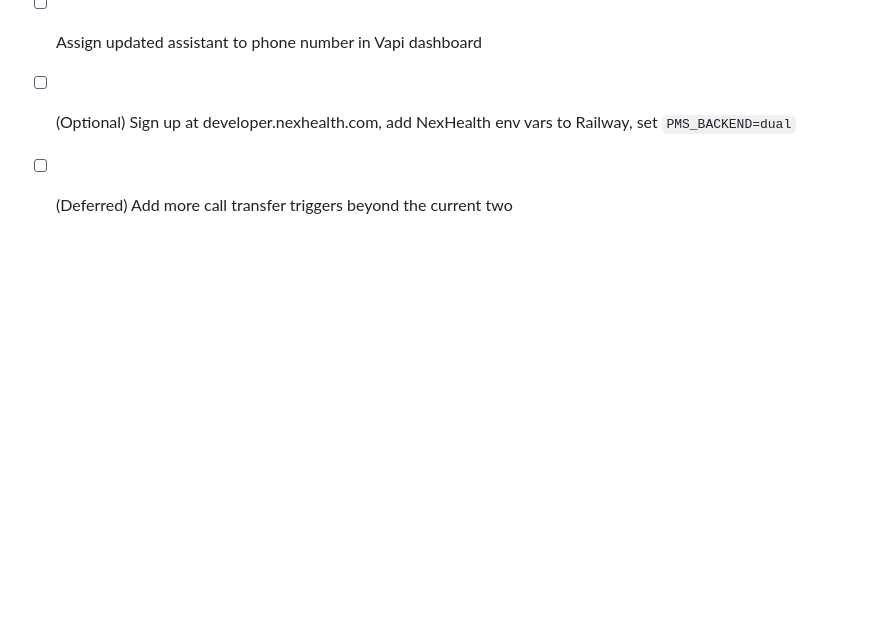
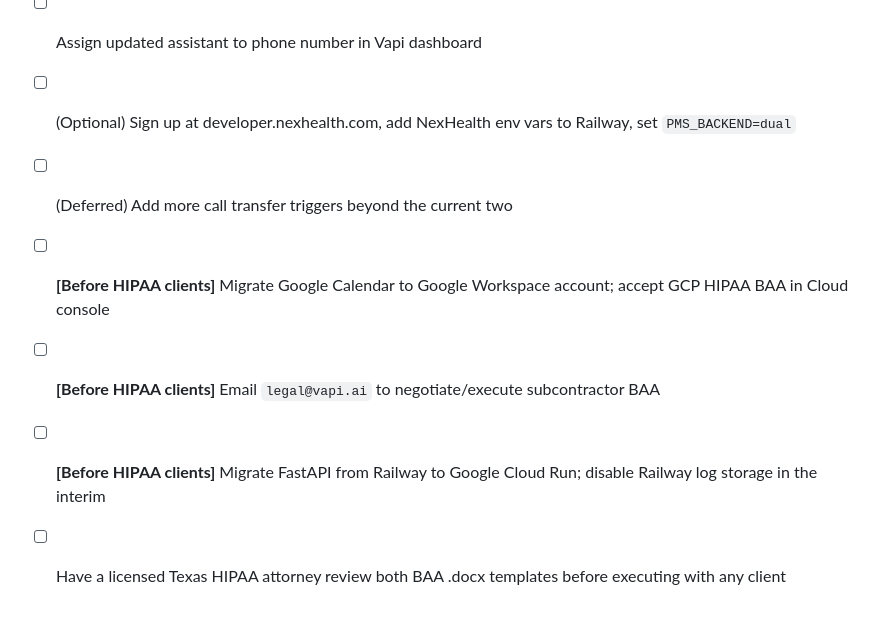
Before and after one commit to harshaeeb/va_dental, a Markdown page: MEMORY.md, the part around one of its changes. Drawn GitHub-style; blank space fills up the shorter version.

```diff
--- a/MEMORY.md
+++ b/MEMORY.md
@@ -234,3 +275,7 @@ System prompt rules:
 - [ ] Assign updated assistant to phone number in Vapi dashboard
 - [ ] (Optional) Sign up at developer.nexhealth.com, add NexHealth env vars to Railway, set `PMS_BACKEND=dual`
 - [ ] (Deferred) Add more call transfer triggers beyond the current two
+- [ ] **[Before HIPAA clients]** Migrate Google Calendar to Google Workspace account; accept GCP HIPAA BAA in Cloud console
+- [ ] **[Before HIPAA clients]** Email `legal@vapi.ai` to negotiate/execute subcontractor BAA
+- [ ] **[Before HIPAA clients]** Migrate FastAPI from Railway to Google Cloud Run; disable Railway log storage in the interim
+- [ ] Have a licensed Texas HIPAA attorney review both BAA .docx templates before executing with any client
```
Also changed, not shown: other parts of MEMORY.md (+41 -0 lines).
